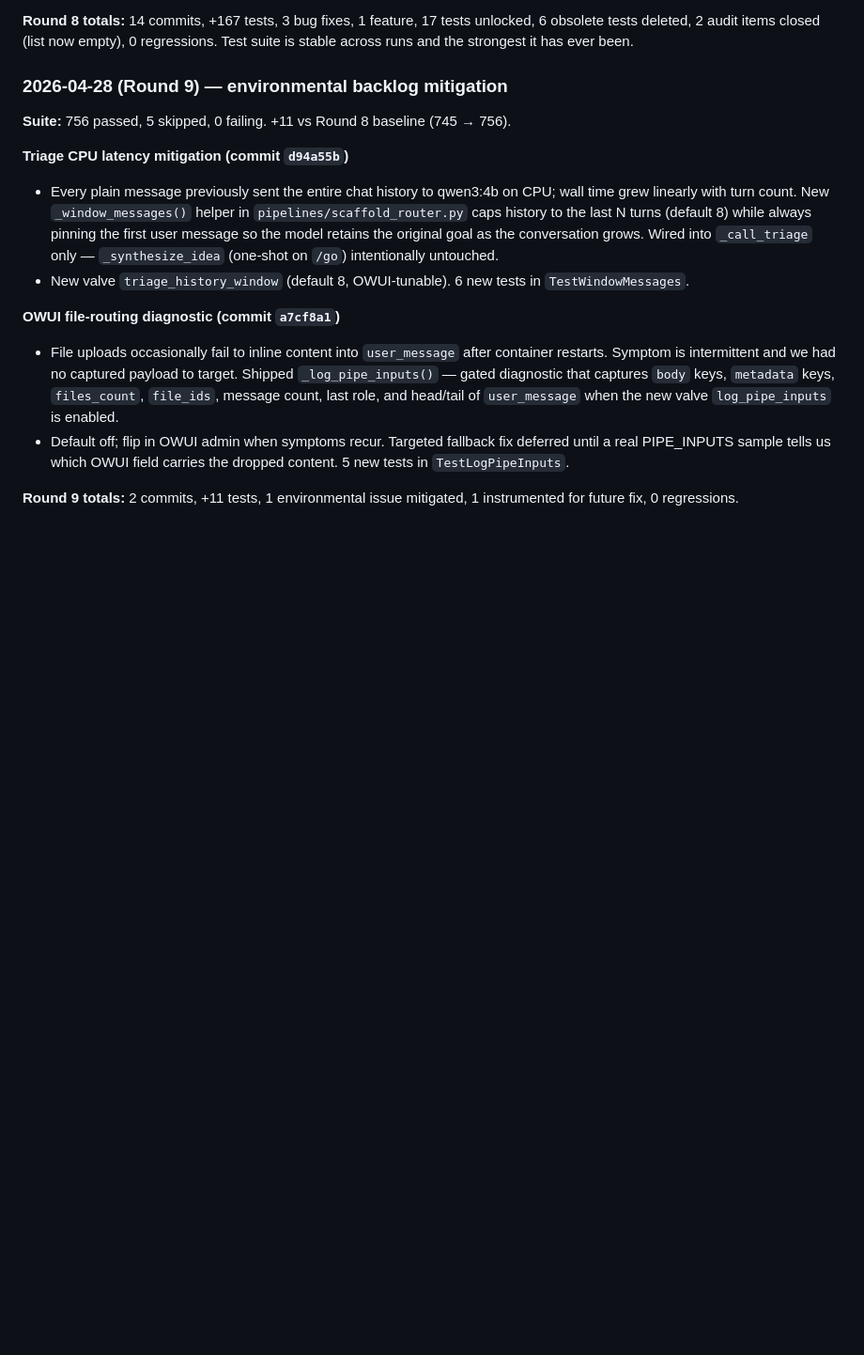
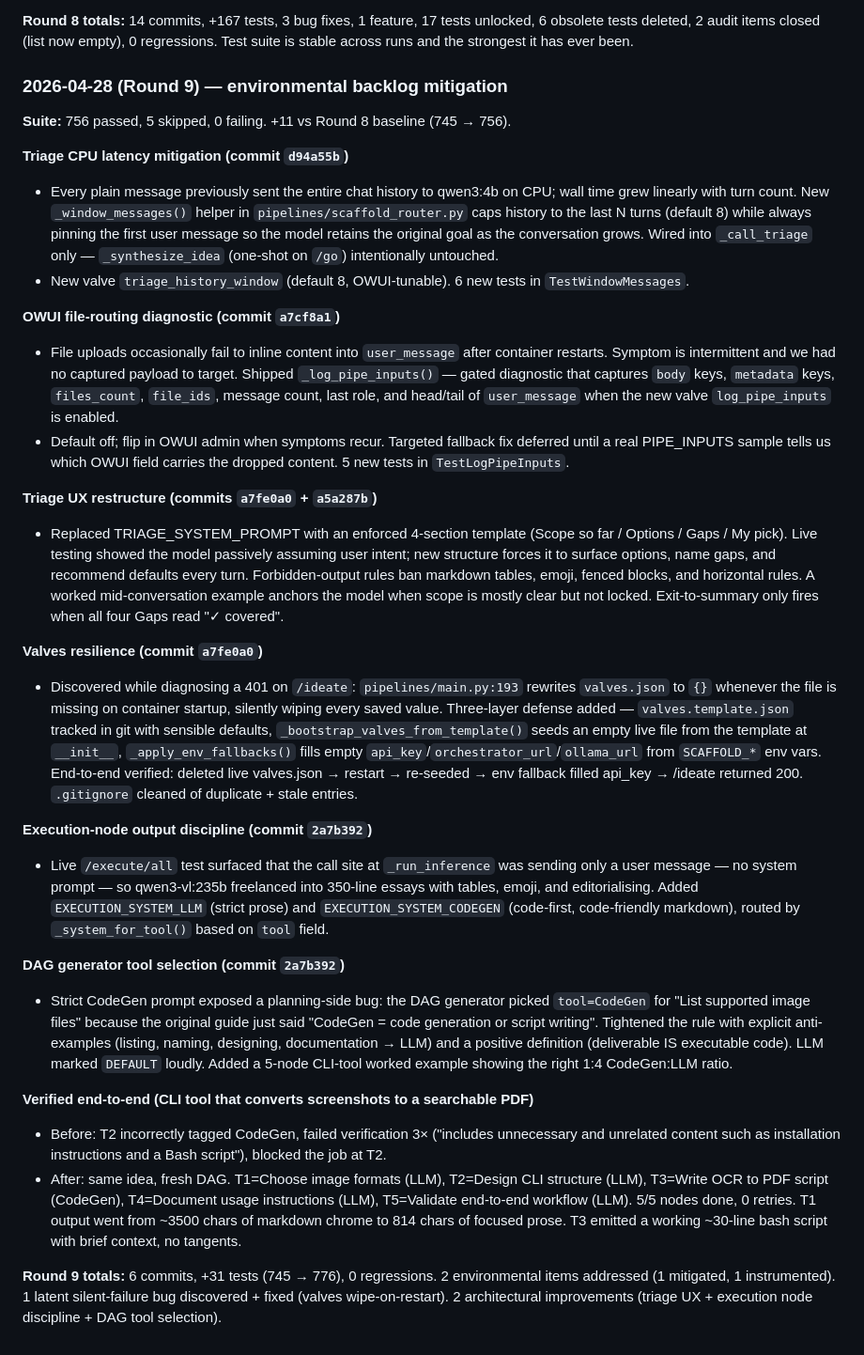
Before and after one commit to LocketKeyLLC/scaffold-engine, a Markdown page: scaffold-engine-overview.md, the part around the change. Shown at 94% size. Rendered like a GitHub page; blank space fills up the shorter version.

Commit message:
docs(overview): expand Round 9 with all 6 commits + verification data

```diff
--- a/scaffold-engine-overview.md
+++ b/scaffold-engine-overview.md
@@ -745,4 +745,20 @@ Suite: **547 passed**, 2 pre-existing auth failures out of scope, 30 skipped.
 - File uploads occasionally fail to inline content into `user_message` after container restarts. Symptom is intermittent and we had no captured payload to target. Shipped `_log_pipe_inputs()` — gated diagnostic that captures `body` keys, `metadata` keys, `files_count`, `file_ids`, message count, last role, and head/tail of `user_message` when the new valve `log_pipe_inputs` is enabled.
 - Default off; flip in OWUI admin when symptoms recur. Targeted fallback fix deferred until a real PIPE_INPUTS sample tells us which OWUI field carries the dropped content. 5 new tests in `TestLogPipeInputs`.
 
-**Round 9 totals:** 2 commits, +11 tests, 1 environmental issue mitigated, 1 instrumented for future fix, 0 regressions.
+**Triage UX restructure (commits `a7fe0a0` + `a5a287b`)**
+- Replaced TRIAGE_SYSTEM_PROMPT with an enforced 4-section template (Scope so far / Options / Gaps / My pick). Live testing showed the model passively assuming user intent; new structure forces it to surface options, name gaps, and recommend defaults every turn. Forbidden-output rules ban markdown tables, emoji, fenced blocks, and horizontal rules. A worked mid-conversation example anchors the model when scope is mostly clear but not locked. Exit-to-summary only fires when all four Gaps read "✓ covered".
+
+**Valves resilience (commit `a7fe0a0`)**
+- Discovered while diagnosing a 401 on `/ideate`: `pipelines/main.py:193` rewrites `valves.json` to `{}` whenever the file is missing on container startup, silently wiping every saved value. Three-layer defense added — `valves.template.json` tracked in git with sensible defaults, `_bootstrap_valves_from_template()` seeds an empty live file from the template at `__init__`, `_apply_env_fallbacks()` fills empty `api_key`/`orchestrator_url`/`ollama_url` from `SCAFFOLD_*` env vars. End-to-end verified: deleted live valves.json → restart → re-seeded → env fallback filled api_key → /ideate returned 200. `.gitignore` cleaned of duplicate + stale entries.
+
+**Execution-node output discipline (commit `2a7b392`)**
+- Live `/execute/all` test surfaced that the call site at `_run_inference` was sending only a user message — no system prompt — so qwen3-vl:235b freelanced into 350-line essays with tables, emoji, and editorialising. Added `EXECUTION_SYSTEM_LLM` (strict prose) and `EXECUTION_SYSTEM_CODEGEN` (code-first, code-friendly markdown), routed by `_system_for_tool()` based on `tool` field.
+
+**DAG generator tool selection (commit `2a7b392`)**
+- Strict CodeGen prompt exposed a planning-side bug: the DAG generator picked `tool=CodeGen` for "List supported image files" because the original guide just said "CodeGen = code generation or script writing". Tightened the rule with explicit anti-examples (listing, naming, designing, documentation → LLM) and a positive definition (deliverable IS executable code). LLM marked `DEFAULT` loudly. Added a 5-node CLI-tool worked example showing the right 1:4 CodeGen:LLM ratio.
+
+**Verified end-to-end (CLI tool that converts screenshots to a searchable PDF)**
+- Before: T2 incorrectly tagged CodeGen, failed verification 3× ("includes unnecessary and unrelated content such as installation instructions and a Bash script"), blocked the job at T2.
+- After: same idea, fresh DAG. T1=Choose image formats (LLM), T2=Design CLI structure (LLM), T3=Write OCR to PDF script (CodeGen), T4=Document usage instructions (LLM), T5=Validate end-to-end workflow (LLM). 5/5 nodes done, 0 retries. T1 output went from ~3500 chars of markdown chrome to 814 chars of focused prose. T3 emitted a working ~30-line bash script with brief context, no tangents.
+
+**Round 9 totals:** 6 commits, +31 tests (745 → 776), 0 regressions. 2 environmental items addressed (1 mitigated, 1 instrumented). 1 latent silent-failure bug discovered + fixed (valves wipe-on-restart). 2 architectural improvements (triage UX + execution node discipline + DAG tool selection).
```
